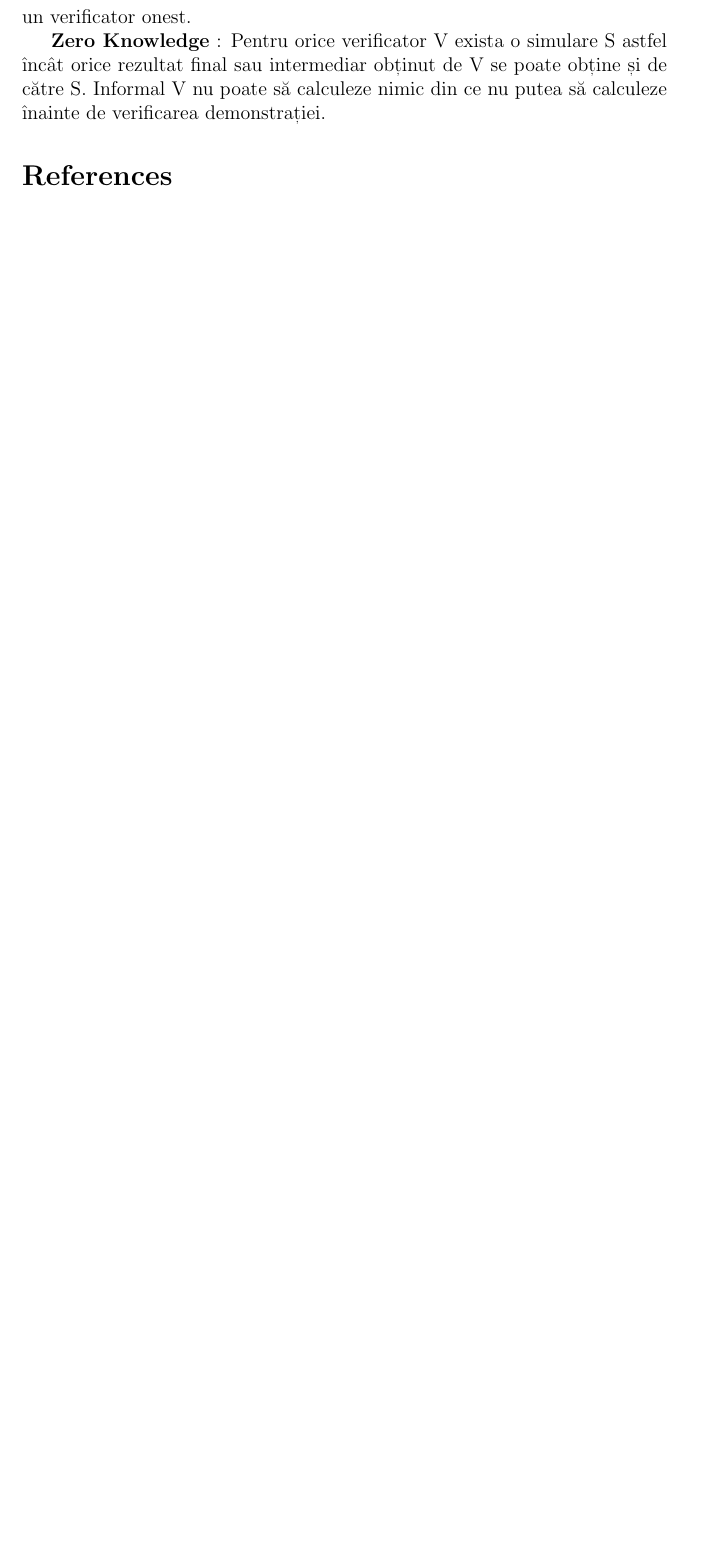
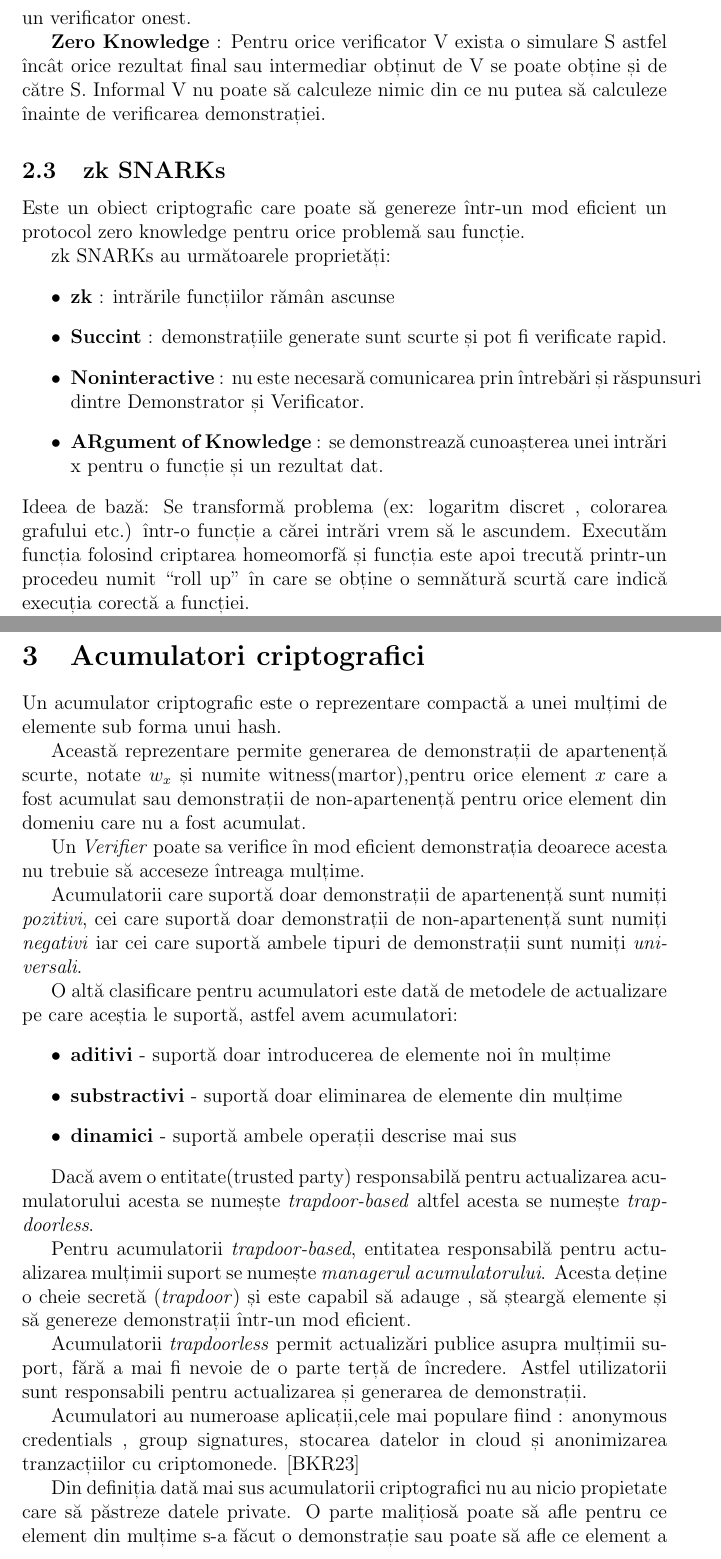
Before and after one commit to andreiparjolfac/dynamic-hash-tree, a LaTeX document (licenta/main.tex): part of page 3 of 3 before the commit and two parts of pages 3 and 4 of 5 after it, the two joined at a grey line, cut so that both start at the same text, the shorter picture padded with empty space. Compiled offline with pdfLaTeX.

Commit message:
4/27/2024

```diff
--- a/licenta/main.tex
+++ b/licenta/main.tex
@@ -49,3 +49,45 @@ Pentru a arăta relevanța ideilor prezentate în această lucrare am scris o li
 
 \textbf{Zero Knowledge} : Pentru orice verificator V exista o simulare S astfel încât orice rezultat final sau intermediar obținut de V se poate obține și de către S. Informal V nu poate să calculeze nimic din ce nu putea să calculeze înainte de verificarea demonstrației.
 
+\subsection{zk SNARKs}
+Este un obiect criptografic care poate să genereze într-un mod eficient un protocol zero knowledge pentru orice problemă sau funcție.
+
+zk SNARKs au următoarele proprietăți:
+\begin{itemize}
+\item {\textbf{zk} : intrările funcțiilor rămân ascunse}
+\item{\textbf{Succint} : demonstrațiile generate sunt scurte și pot fi verificate rapid.}
+\item{\textbf{Noninteractive} : nu este necesară comunicarea prin întrebări și răspunsuri dintre Demonstrator și Verificator.}
+\item{\textbf{ARgument of Knowledge} : se demonstrează cunoașterea unei intrări x pentru o funcție și un rezultat dat.}
+\end{itemize}
+Ideea de bază:
+Se transformă problema (ex: logaritm discret , colorarea grafului etc.) într-o funcție a cărei intrări vrem să le ascundem.
+Executăm funcția folosind criptarea homeomorfă și funcția este apoi trecută printr-un procedeu numit “roll up” în care se obține o semnătură scurtă care indică execuția corectă a funcției.
+
+\pagebreak
+\section{Acumulatori criptografici}
+Un acumulator criptografic este o reprezentare compactă a unei mulțimi de elemente sub forma unui hash.
+
+Această reprezentare permite generarea de demonstrații de apartenență scurte, notate $w_x$ și numite witness(martor),pentru orice element $x$ care a fost acumulat sau demonstrații de non-apartenență pentru orice element din domeniu care nu a fost acumulat.
+
+Un \emph{Verifier} poate sa verifice în mod eficient demonstrația deoarece acesta nu trebuie să acceseze întreaga mulțime.
+
+Acumulatorii care suportă doar demonstrații de apartenență sunt numiți \emph{pozitivi}, cei care suportă doar demonstrații de non-apartenență sunt numiți \emph{negativi} iar cei care suportă ambele tipuri de demonstrații sunt numiți \emph{universali}.
+
+O altă clasificare pentru acumulatori este dată de metodele de actualizare pe care aceștia le suportă, astfel avem acumulatori:
+\begin{itemize}
+    \item{\textbf{aditivi} - suportă doar introducerea de elemente noi în mulțime}
+    \item{\textbf{substractivi} - suportă doar eliminarea de elemente din mulțime}
+    \item{\textbf{dinamici} - suportă ambele operații descrise mai sus}
+\end{itemize}
+
+Dacă avem o entitate(trusted party) responsabilă pentru actualizarea acumulatorului acesta se numește \emph{trapdoor-based} altfel acesta se numește \emph{trapdoorless}.
+
+Pentru acumulatorii \emph{trapdoor-based}, entitatea responsabilă pentru actualizarea mulțimii suport se numește \emph{managerul acumulatorului}. Acesta deține o cheie secretă (\emph{trapdoor}) și este capabil să adauge , să șteargă elemente și să genereze demonstrații într-un mod eficient.
+
+Acumulatorii \emph{trapdoorless} permit actualizări publice asupra mulțimii suport, fără a mai fi nevoie de o parte terță de încredere. Astfel utilizatorii sunt responsabili pentru actualizarea și generarea de demonstrații.
+
+
+Acumulatori au numeroase aplicații,cele mai populare fiind : anonymous credentials , group signatures, stocarea datelor in cloud și anonimizarea tranzacțiilor cu criptomonede.
+\cite{cryptoeprint:2023/1001}
+
+Din definiția dată mai sus acumulatorii criptografici nu au nicio propietate care să păstreze datele private. O parte malițiosă poate să afle pentru ce element din mulțime s-a făcut o demonstrație sau poate să afle ce element a fost șters sau adăugat în acumulator. Aceste informații pot fi folosite pentru a falsifica demonstrații și pentru a actualiza abuziv mulțimea/acumulatorul.
```
Also changed, not shown: licenta/bibliografie.bib (+9 -0 lines), licenta/main.tex (11 more changed lines).
